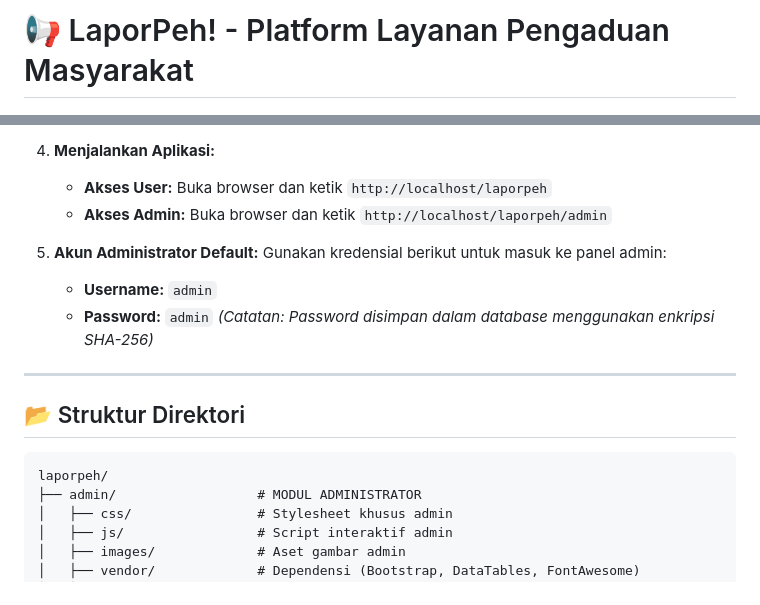
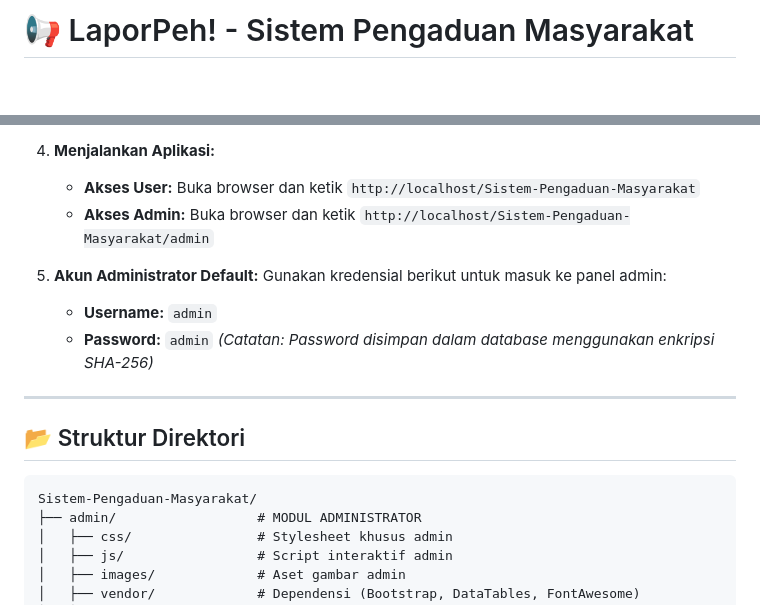
Before and after one commit to FadhilRizqi1/Sistem-Pengaduan-Masyarakat, a Markdown page: README.md, 2 parts joined by grey strips. Rendered like a GitHub page; blank space fills up the shorter version.

````diff
--- a/README.md
+++ b/README.md
@@ -1,4 +1,4 @@
-# 📢 LaporPeh! - Platform Layanan Pengaduan Masyarakat
+# 📢 LaporPeh! - Sistem Pengaduan Masyarakat
 
 ![LaporPeh Banner](images/TeksLogoFix.png)
 
@@ -113,8 +113,8 @@ Ikuti langkah ini untuk menjalankan proyek di komputer Anda:
 
 4.  **Menjalankan Aplikasi:**
 
-    - **Akses User:** Buka browser dan ketik `http://localhost/laporpeh`
-    - **Akses Admin:** Buka browser dan ketik `http://localhost/laporpeh/admin`
+    - **Akses User:** Buka browser dan ketik `http://localhost/Sistem-Pengaduan-Masyarakat`
+    - **Akses Admin:** Buka browser dan ketik `http://localhost/Sistem-Pengaduan-Masyarakat/admin`
 
 5.  **Akun Administrator Default:**
     Gunakan kredensial berikut untuk masuk ke panel admin:
@@ -127,7 +127,7 @@ Ikuti langkah ini untuk menjalankan proyek di komputer Anda:
 ## 📂 Struktur Direktori
 
 ```text
-laporpeh/
+Sistem-Pengaduan-Masyarakat/
 ├── admin/                  # MODUL ADMINISTRATOR
 │   ├── css/                # Stylesheet khusus admin
 │   ├── js/                 # Script interaktif admin
````
